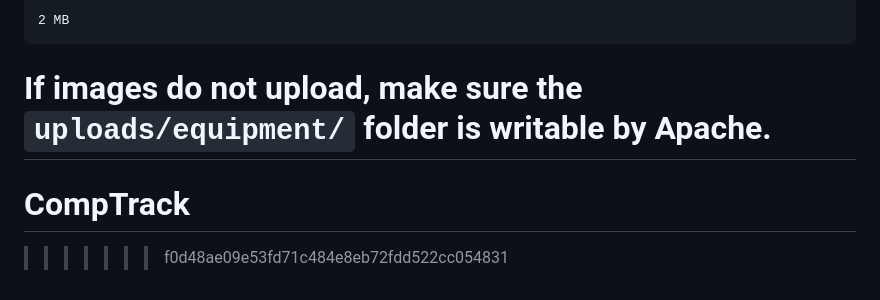
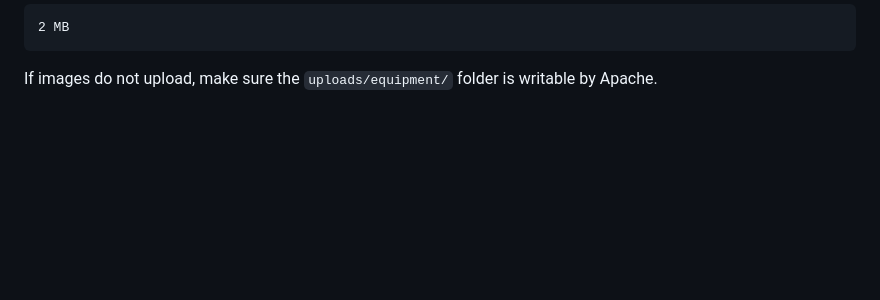
Before and after one commit to Ai1ish/CompTrack, a Markdown page: README.md, the part around the change. Drawn GitHub-style; blank space fills up the shorter version.

Commit message:
Fix merge conflict in README.md
Removed merge conflict markers from README.md

````diff
--- a/README.md
+++ b/README.md
@@ -192,6 +192,3 @@ Maximum file size:
 ```
 
 If images do not upload, make sure the `uploads/equipment/` folder is writable by Apache.
-=======
-# CompTrack
->>>>>>> f0d48ae09e53fd71c484e8eb72fdd522cc054831
````
